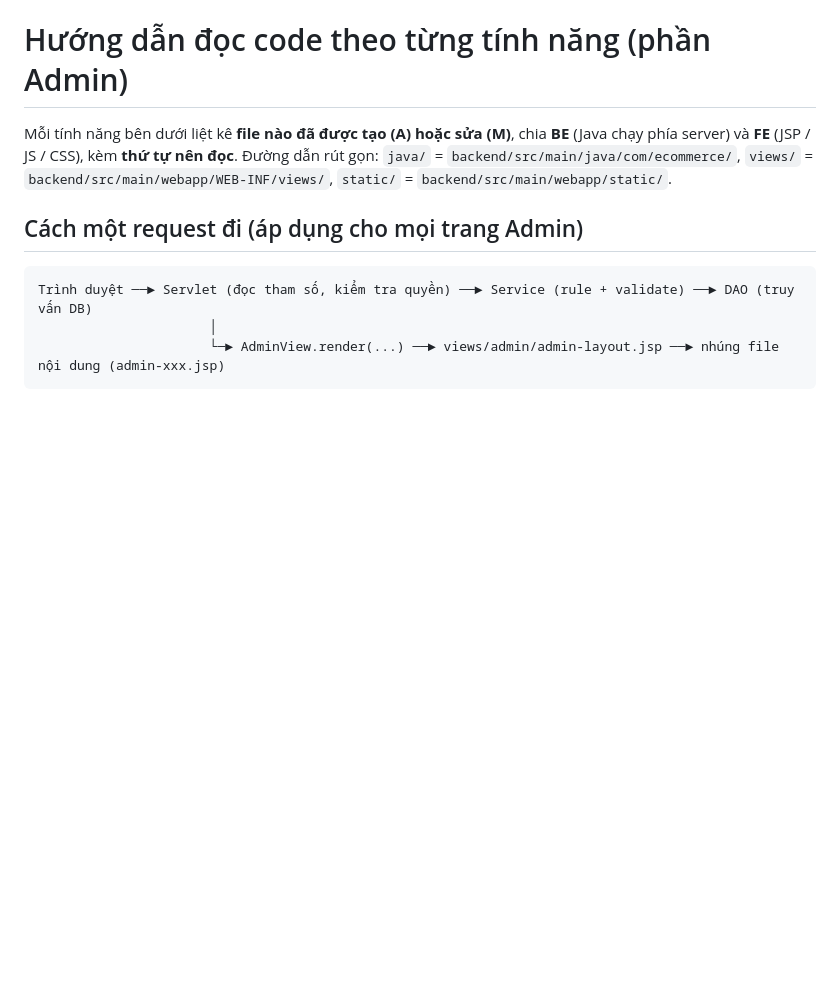
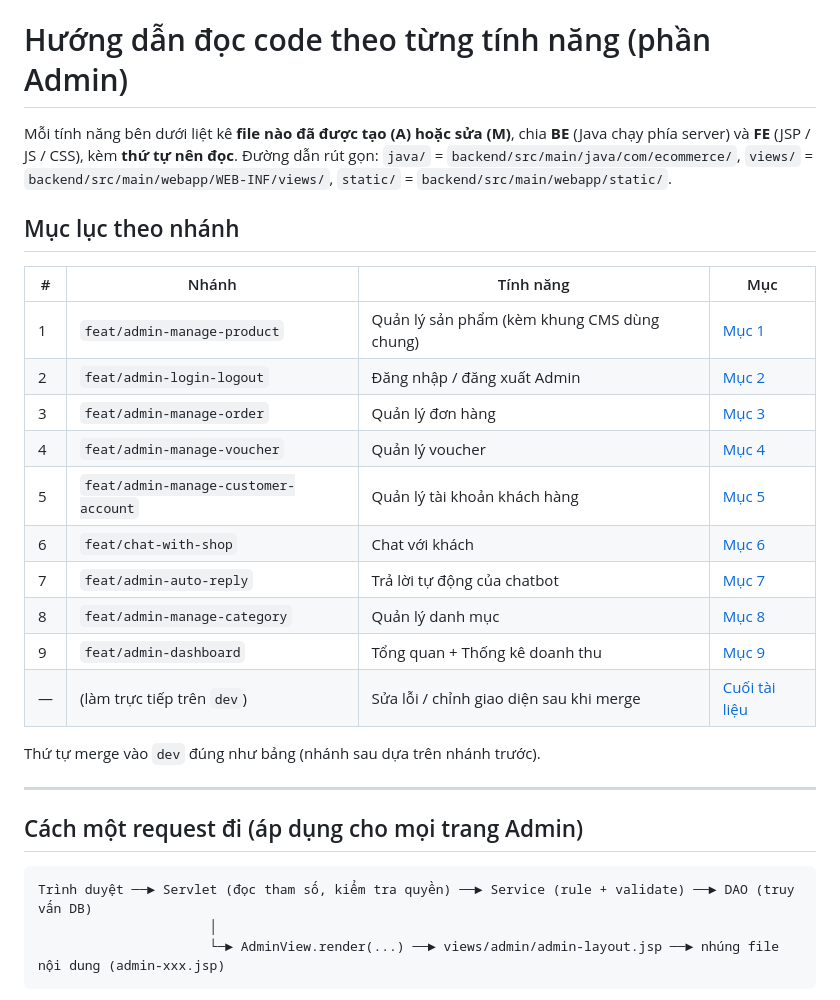
Before and after one commit to DaronD1709/Web_Project, a Markdown page: docs/code-guide.md, the part around one of its changes. Rendered like a GitHub page; blank space fills up the shorter version.

Commit message:
docs: add branch index and post-merge fixes to the code guide

```diff
--- a/docs/code-guide.md
+++ b/docs/code-guide.md
@@ -2,6 +2,25 @@
 
 Mỗi tính năng bên dưới liệt kê **file nào đã được tạo (A) hoặc sửa (M)**, chia **BE** (Java chạy phía server) và **FE** (JSP / JS / CSS), kèm **thứ tự nên đọc**.
 Đường dẫn rút gọn: `java/` = `backend/src/main/java/com/ecommerce/`, `views/` = `backend/src/main/webapp/WEB-INF/views/`, `static/` = `backend/src/main/webapp/static/`.
+
+## Mục lục theo nhánh
+
+| # | Nhánh | Tính năng | Mục |
+|---|---|---|---|
+| 1 | `feat/admin-manage-product` | Quản lý sản phẩm (kèm khung CMS dùng chung) | [Mục 1](#1-quản-lý-sản-phẩm--nhánh-featadmin-manage-product) |
+| 2 | `feat/admin-login-logout` | Đăng nhập / đăng xuất Admin | [Mục 2](#2-đăng-nhập--đăng-xuất-admin--nhánh-featadmin-login-logout) |
+| 3 | `feat/admin-manage-order` | Quản lý đơn hàng | [Mục 3](#3-quản-lý-đơn-hàng--nhánh-featadmin-manage-order-core) |
+| 4 | `feat/admin-manage-voucher` | Quản lý voucher | [Mục 4](#4-quản-lý-voucher--nhánh-featadmin-manage-voucher) |
+| 5 | `feat/admin-manage-customer-account` | Quản lý tài khoản khách hàng | [Mục 5](#5-quản-lý-tài-khoản-khách-hàng--nhánh-featadmin-manage-customer-account) |
+| 6 | `feat/chat-with-shop` | Chat với khách | [Mục 6](#6-chat-với-khách--nhánh-featchat-with-shop) |
+| 7 | `feat/admin-auto-reply` | Trả lời tự động của chatbot | [Mục 7](#7-trả-lời-tự-động-của-chatbot--nhánh-featadmin-auto-reply) |
+| 8 | `feat/admin-manage-category` | Quản lý danh mục | [Mục 8](#8-quản-lý-danh-mục--nhánh-featadmin-manage-category-core) |
+| 9 | `feat/admin-dashboard` | Tổng quan + Thống kê doanh thu | [Mục 9](#9-tổng-quan--thống-kê-doanh-thu--nhánh-featadmin-dashboard) |
+| — | (làm trực tiếp trên `dev`) | Sửa lỗi / chỉnh giao diện sau khi merge | [Cuối tài liệu](#các-sửa-làm-trực-tiếp-trên-dev-sau-khi-merge) |
+
+Thứ tự merge vào `dev` đúng như bảng (nhánh sau dựa trên nhánh trước).
+
+---
 
 ## Cách một request đi (áp dụng cho mọi trang Admin)
 
```
Also changed, not shown: other parts of docs/code-guide.md (+11 -0 lines).
